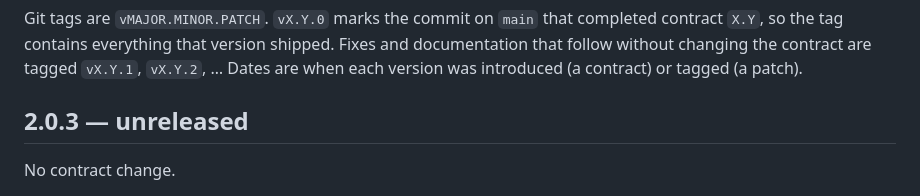
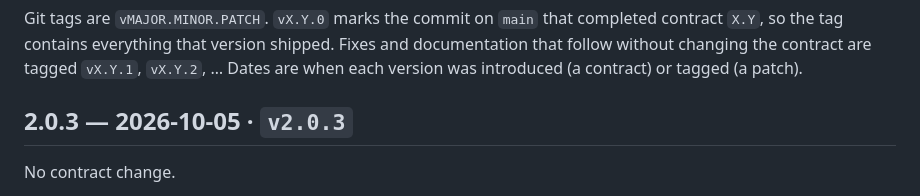
Before and after one commit to projectmentor/hive-mind, a Markdown page: CHANGELOG.md, the part around the change. Rendered like a GitHub page.

Commit message:
docs(2.0.3): date the 2.0.3 changelog entry 2026-10-05, the day it reaches main
Co-Authored-By: Claude Opus 5.5 <noreply@anthropic.com>

```diff
--- a/CHANGELOG.md
+++ b/CHANGELOG.md
@@ -10,7 +10,7 @@ Git tags are `vMAJOR.MINOR.PATCH`. `vX.Y.0` marks the commit on `main` that comp
 without changing the contract are tagged `vX.Y.1`, `vX.Y.2`, … Dates are when each version was
 introduced (a contract) or tagged (a patch).
 
-## 2.0.3 — unreleased
+## 2.0.3 — 2026-10-05 · `v2.0.3`
 
 No contract change.
 
```
